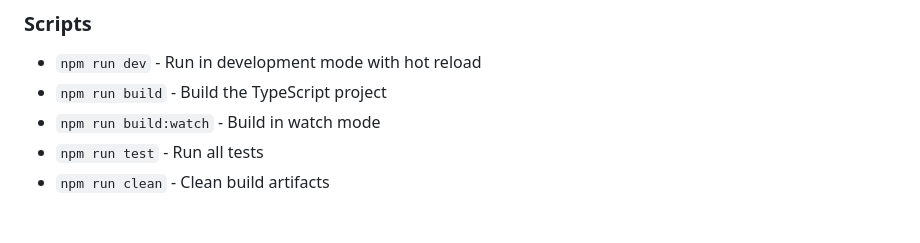
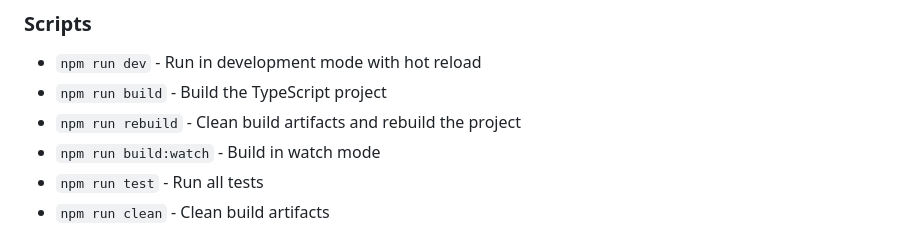
Before and after one commit to arklnd/NgPlusPlus, a Markdown page: README.md, the part around the change. GitHub-like rendering.

Commit message:
feat: add rebuild script to clean build artifacts and rebuild the project

```diff
--- a/README.md
+++ b/README.md
@@ -89,6 +89,7 @@ The server can be configured to work with MCP clients. Add it to your MCP client
 
 - `npm run dev` - Run in development mode with hot reload
 - `npm run build` - Build the TypeScript project
+- `npm run rebuild` - Clean build artifacts and rebuild the project
 - `npm run build:watch` - Build in watch mode
 - `npm run test` - Run all tests
 - `npm run clean` - Clean build artifacts
```
